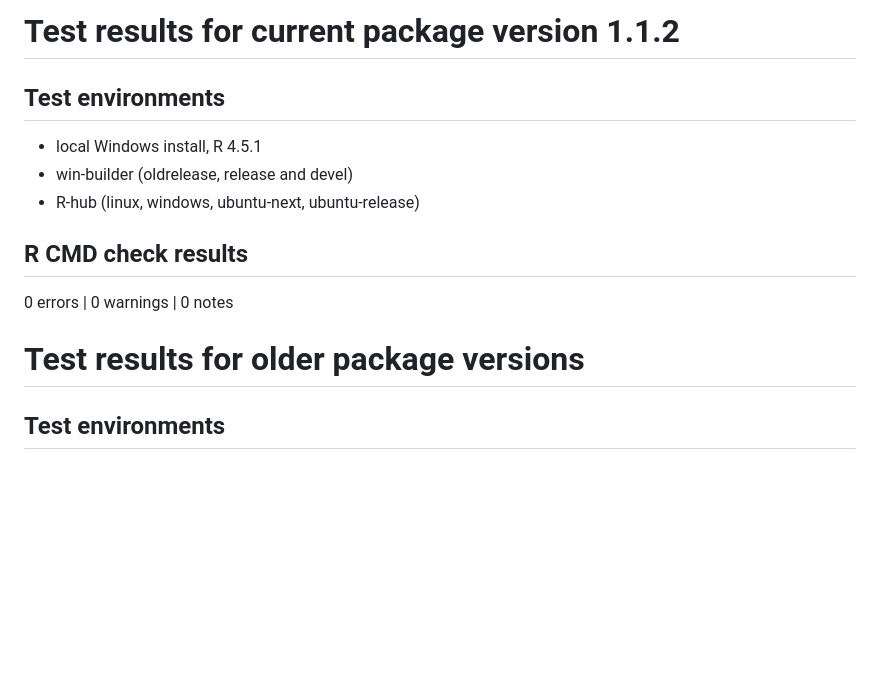
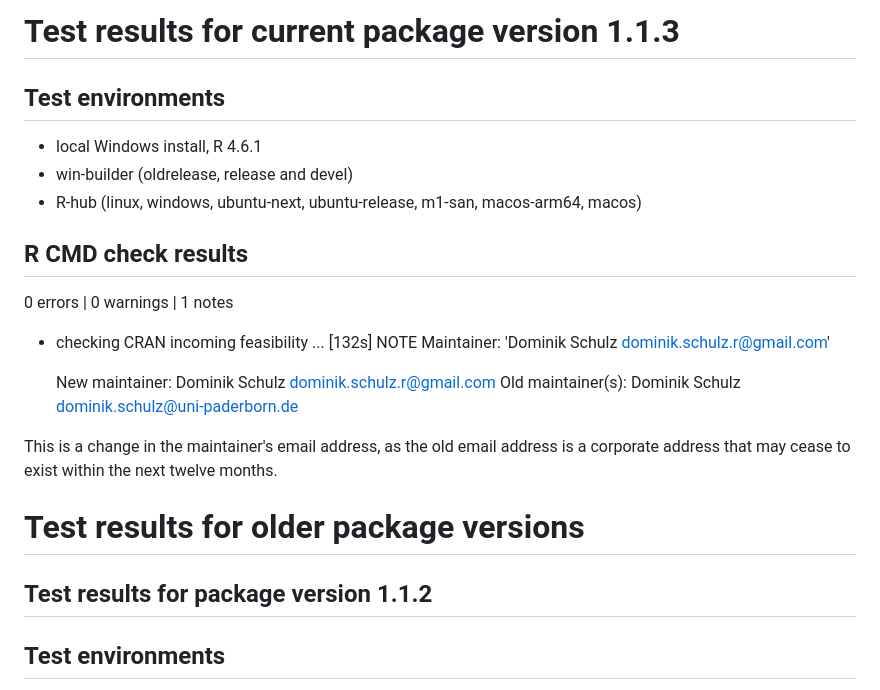
Before and after one commit to dschulz13/deseats, a Markdown page: cran-comments.md, the part around the change. Drawn GitHub-style; blank space fills up the shorter version.

Commit message:
Updated CRAN comments for version 1.1.3. Ready for submission to CRAN.

```diff
--- a/cran-comments.md
+++ b/cran-comments.md
@@ -1,15 +1,29 @@
-# Test results for current package version 1.1.2
+# Test results for current package version 1.1.3
 
 ## Test environments
-* local Windows install, R 4.5.1
+* local Windows install, R 4.6.1
 * win-builder (oldrelease, release and devel)
-* R-hub (linux, windows, ubuntu-next, ubuntu-release)
+* R-hub (linux, windows, ubuntu-next, ubuntu-release, m1-san, macos-arm64, macos)
 
 ## R CMD check results
 
-0 errors | 0 warnings | 0 notes
+0 errors | 0 warnings | 1 notes
+
+* checking CRAN incoming feasibility ... [132s] NOTE
+  Maintainer: 'Dominik Schulz <dominik.schulz.r@gmail.com>'
+
+  New maintainer:
+    Dominik Schulz <dominik.schulz.r@gmail.com>
+  Old maintainer(s):
+    Dominik Schulz <dominik.schulz@uni-paderborn.de>
+
+
+This is a change in the maintainer's email address, as the old email address
+is a corporate address that may cease to exist within the next twelve months.
 
 # Test results for older package versions
+
+## Test results for package version 1.1.2
 
 ## Test environments
 * local Windows install, R 4.4.2
```
